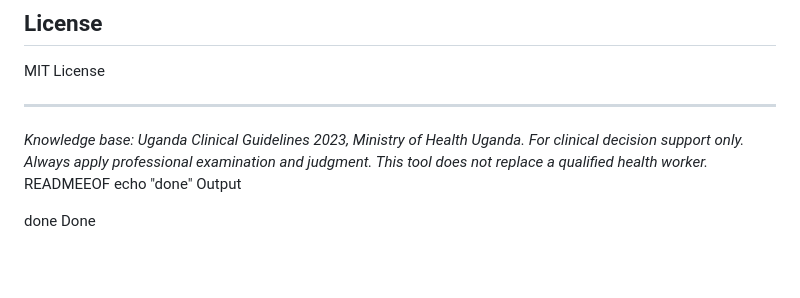
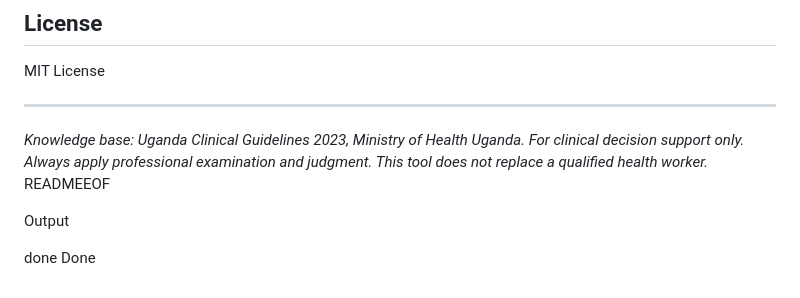
Before and after one commit to OkelloAndrewPeters/ClinAssist-, a Markdown page: README.md, the part around the change. Rendered like a GitHub page; blank space fills up the shorter version.

```diff
--- a/README.md
+++ b/README.md
@@ -419,7 +419,7 @@ MIT License
 
 *Knowledge base: Uganda Clinical Guidelines 2023, Ministry of Health Uganda. For clinical decision support only. Always apply professional examination and judgment. This tool does not replace a qualified health worker.*
 READMEEOF
-echo "done"
+
 Output
 
 done
```
